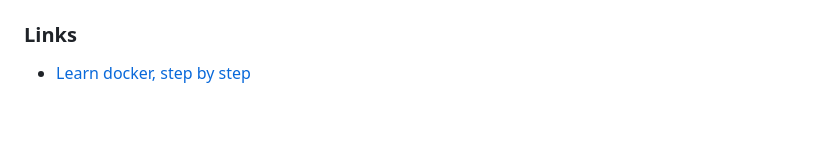
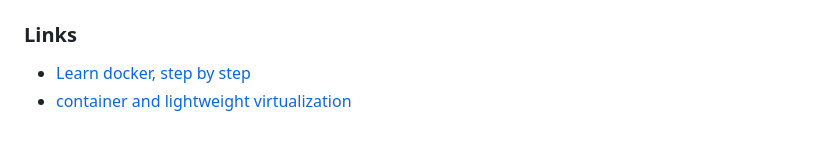
Before and after one commit to sergeytkachenko/docker-best-practices, a Markdown page: ABOUT_DOCKER.md, the part around the change. GitHub-like rendering.

```diff
--- a/ABOUT_DOCKER.md
+++ b/ABOUT_DOCKER.md
@@ -64,3 +64,4 @@
 ### Links
 
 * [Learn docker, step by step](https://docker-curriculum.com/)
+* [container and lightweight virtualization](https://www.slideshare.net/janghoonsim/docker-container-and-lightweight-virtualization)
```
Also changed, not shown: img/docker-container-and-lightweight-virtualization.jpg (added), img/docker-containerts-on-linux.jpg (added), img/docker-networking.jpg (added).
